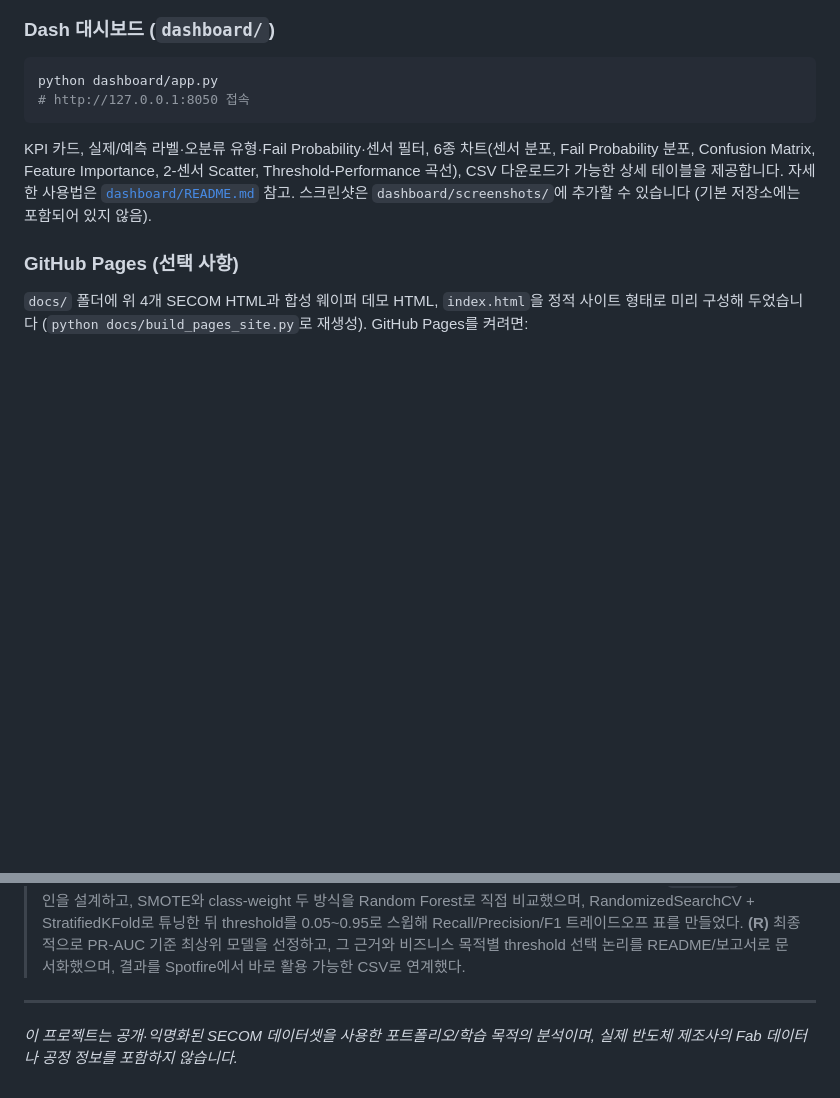
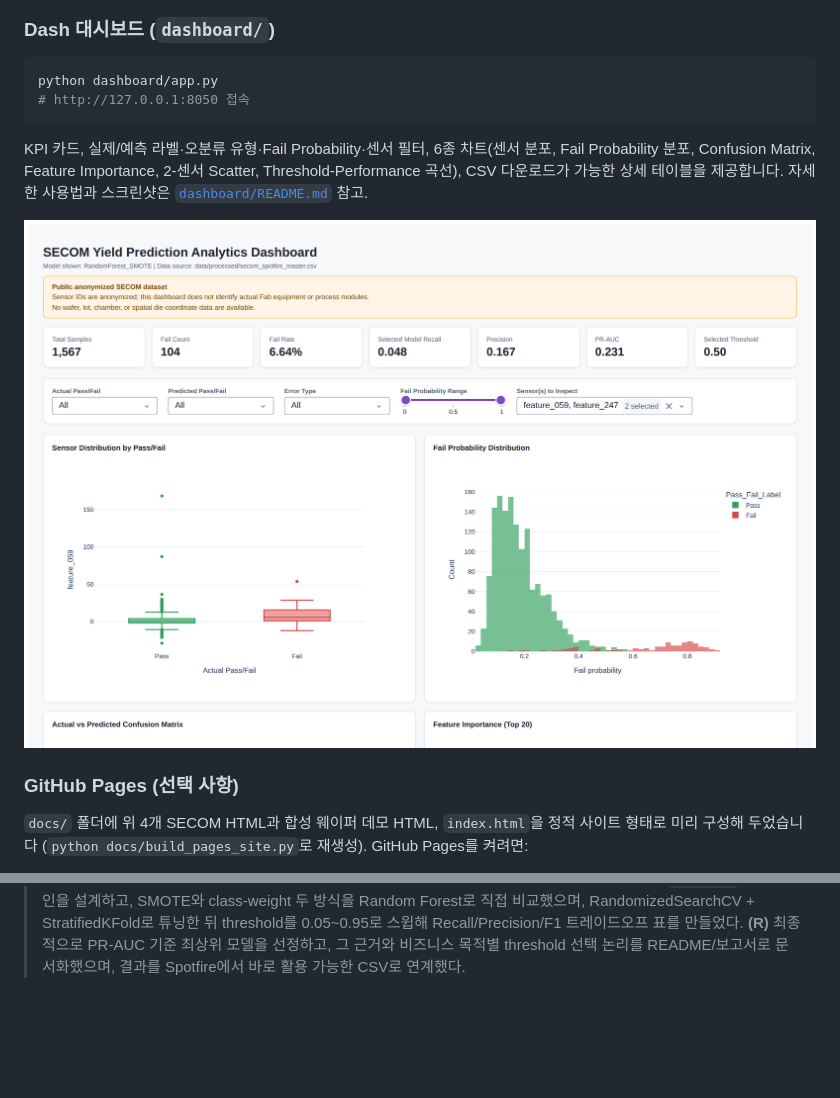
Before and after one commit to jshch-13/secom-yield-prediction, a Markdown page: README.md, 2 parts joined by grey strips. GitHub-like rendering; pictures changed too: dashboard/screenshots/dashboard_top.png (added); blank space fills up the shorter version.

```diff
--- a/README.md
+++ b/README.md
@@ -247,8 +247,9 @@ python dashboard/app.py
 
 KPI 카드, 실제/예측 라벨·오분류 유형·Fail Probability·센서 필터, 6종 차트(센서 분포, Fail Probability 분포,
 Confusion Matrix, Feature Importance, 2-센서 Scatter, Threshold-Performance 곡선), CSV 다운로드가 가능한 상세
-테이블을 제공합니다. 자세한 사용법은 [`dashboard/README.md`](dashboard/README.md) 참고. 스크린샷은
-`dashboard/screenshots/`에 추가할 수 있습니다 (기본 저장소에는 포함되어 있지 않음).
+테이블을 제공합니다. 자세한 사용법과 스크린샷은 [`dashboard/README.md`](dashboard/README.md) 참고.
+
+![SECOM Yield Prediction Analytics Dashboard](dashboard/screenshots/dashboard_top.png)
 
 ### GitHub Pages (선택 사항)
 
@@ -414,8 +415,3 @@ secom-yield-prediction/
 > 튜닝한 뒤 threshold를 0.05~0.95로 스윕해 Recall/Precision/F1 트레이드오프 표를 만들었다.
 > **(R)** 최종적으로 PR-AUC 기준 최상위 모델을 선정하고, 그 근거와 비즈니스 목적별 threshold 선택 논리를
 > README/보고서로 문서화했으며, 결과를 Spotfire에서 바로 활용 가능한 CSV로 연계했다.
-
----
-
-*이 프로젝트는 공개·익명화된 SECOM 데이터셋을 사용한 포트폴리오/학습 목적의 분석이며, 실제 반도체 제조사의
-Fab 데이터나 공정 정보를 포함하지 않습니다.*
```
Also changed, not shown: dashboard/README.md (+4 -6 lines), dashboard/screenshots/dashboard_overview.png (added).
